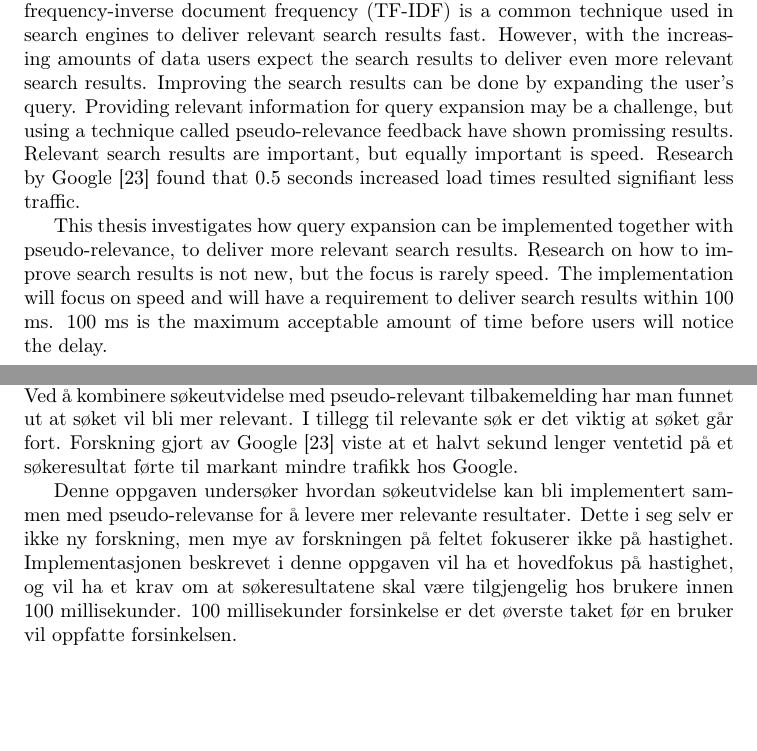
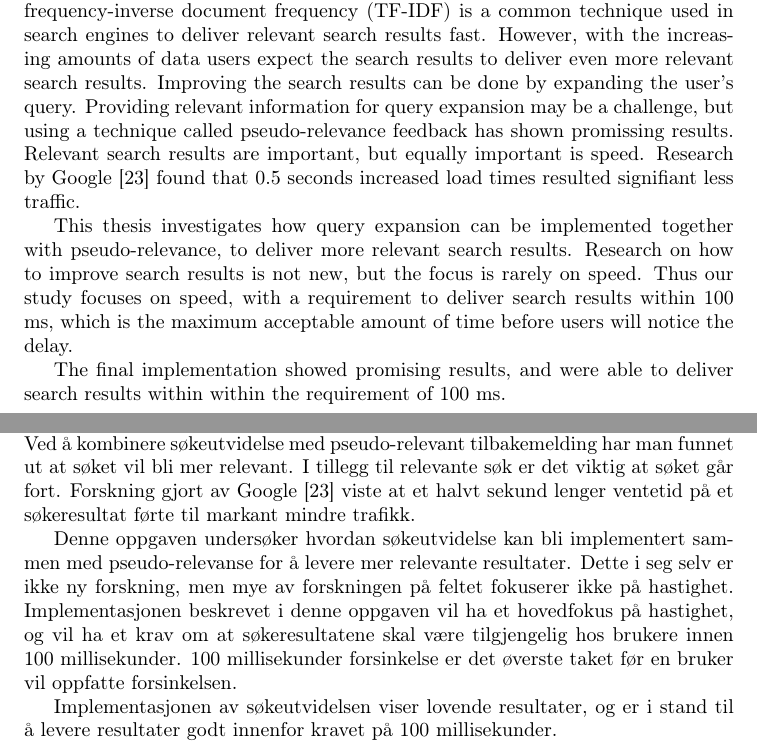
Before and after one commit to master-thesis-ntnu/master-thesis-report, a LaTeX thesis (main.tex, which reads abstract.tex, summary.tex): two parts of pages 1 and 3 of 58, joined at a grey line, cut so that both start at the same text, the shorter picture padded with empty space. Compiled offline with pdfLaTeX.

Commit message:
Final proof readinFinal proof reading

```diff
--- a/abstract.tex
+++ b/abstract.tex
@@ -6,16 +6,16 @@ However,
 with the increasing amounts of data users expect the search results to deliver even more relevant search results.
 Improving the search results can be done by expanding the user's query.
 Providing relevant information for query expansion may be a challenge,
-but using a technique called pseudo-relevance feedback have shown promissing results.
+but using a technique called pseudo-relevance feedback has shown promissing results.
 Relevant search results are important, but equally important is speed.
 Research by Google \cite{google-marissa} found that 0.5 seconds increased load times resulted signifiant less traffic.
 
 This thesis investigates how query expansion can be implemented together with pseudo-relevance,
 to deliver more relevant search results.
 Research on how to improve search results is not new,
-but the focus is rarely speed.
-The implementation will focus on speed and will have a requirement to deliver search results within 100 ms.
-100 ms is the maximum acceptable amount of time before users will notice the delay.
+but the focus is rarely on speed.
+Thus our study focuses on speed, with a requirement to deliver search results within 100 ms,
+which is the maximum acceptable amount of time before users will notice the delay.
 
-% Use this for reference for google speed?
-% http://dl.acm.org/citation.cfm?id=1496103
+The final implementation showed promising results,
+and were able to deliver search results within within the requirement of 100 ms.
--- a/summary.tex
+++ b/summary.tex
@@ -9,7 +9,7 @@ men en utfordring er å finne relevant informasjon som kan brukes i en søkeutvi
 Ved å kombinere søkeutvidelse med pseudo-relevant tilbakemelding har man funnet ut at søket vil bli mer relevant.
 I tillegg til relevante søk er det viktig at søket går fort.
 Forskning gjort av Google \cite{google-marissa} viste at et halvt sekund lenger ventetid på et søkeresultat
-førte til markant mindre trafikk hos Google.
+førte til markant mindre trafikk.
 
 Denne oppgaven undersøker hvordan søkeutvidelse kan bli implementert sammen med pseudo-relevanse
 for å levere mer relevante resultater.
@@ -18,3 +18,6 @@ men mye av forskningen på feltet fokuserer ikke på hastighet.
 Implementasjonen beskrevet i denne oppgaven vil ha et hovedfokus på hastighet,
 og vil ha et krav om at søkeresultatene skal være tilgjengelig hos brukere innen 100 millisekunder.
 100 millisekunder forsinkelse er det øverste taket før en bruker vil oppfatte forsinkelsen.
+
+Implementasjonen av søkeutvidelsen viser lovende resultater,
+og er i stand til å levere resultater godt innenfor kravet på 100 millisekunder.
```
Also changed, not shown: conclusion.tex (+2 -2 lines).
